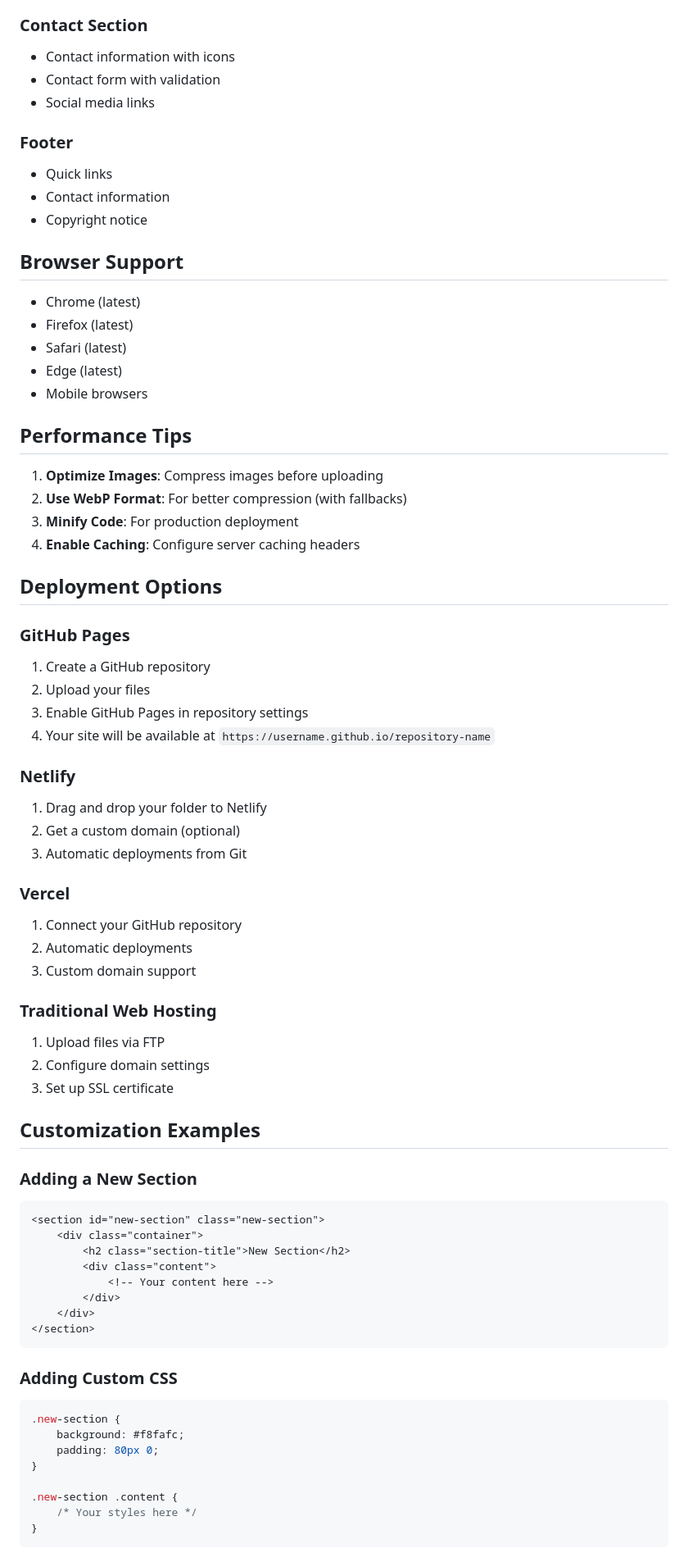
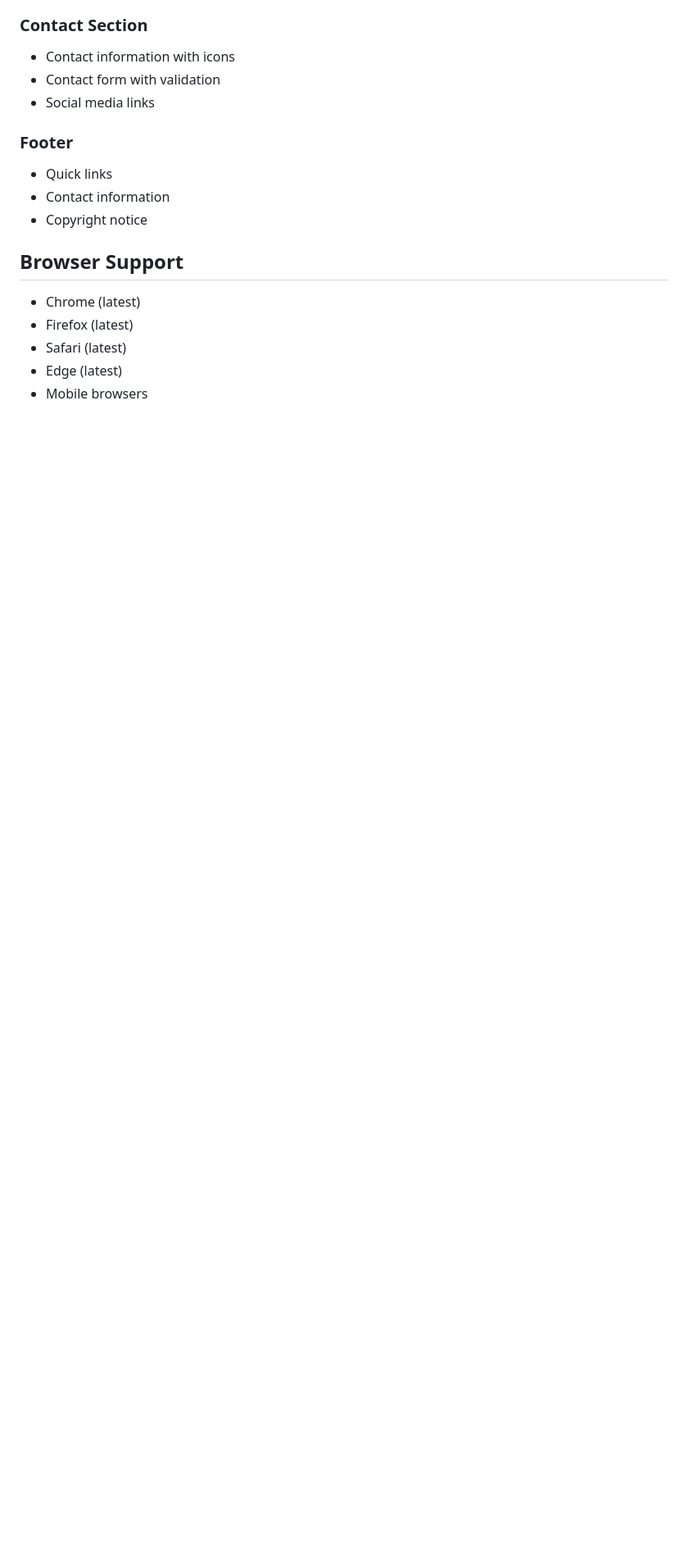
Before and after one commit to Genralis/Webositeo, a Markdown page: README.md, the part around one of its changes. Shown at 82% size. Rendered like a GitHub page; blank space fills up the shorter version.

````diff
--- a/README.md
+++ b/README.md
@@ -152,61 +146,5 @@ Update the statistics in the about section:
 - Edge (latest)
 - Mobile browsers
 
-## Performance Tips
+#
 
-1. **Optimize Images**: Compress images before uploading
-2. **Use WebP Format**: For better compression (with fallbacks)
-3. **Minify Code**: For production deployment
-4. **Enable Caching**: Configure server caching headers
-
-## Deployment Options
-
-### GitHub Pages
-1. Create a GitHub repository
-2. Upload your files
-3. Enable GitHub Pages in repository settings
-4. Your site will be available at `https://username.github.io/repository-name`
-
-### Netlify
-1. Drag and drop your folder to Netlify
-2. Get a custom domain (optional)
-3. Automatic deployments from Git
-
-### Vercel
-1. Connect your GitHub repository
-2. Automatic deployments
-3. Custom domain support
-
-### Traditional Web Hosting
-1. Upload files via FTP
-2. Configure domain settings
-3. Set up SSL certificate
-
-## Customization Examples
-
-### Adding a New Section
-
-```html
-<section id="new-section" class="new-section">
-    <div class="container">
-        <h2 class="section-title">New Section</h2>
-        <div class="content">
-            <!-- Your content here -->
-        </div>
-    </div>
-</section>
-```
-
-### Adding Custom CSS
-
-```css
-.new-section {
-    background: #f8fafc;
-    padding: 80px 0;
-}
-
-.new-section .content {
-    /* Your styles here */
-}
-```
-
````
Also changed, not shown: other parts of README.md (+0 -52 lines).
